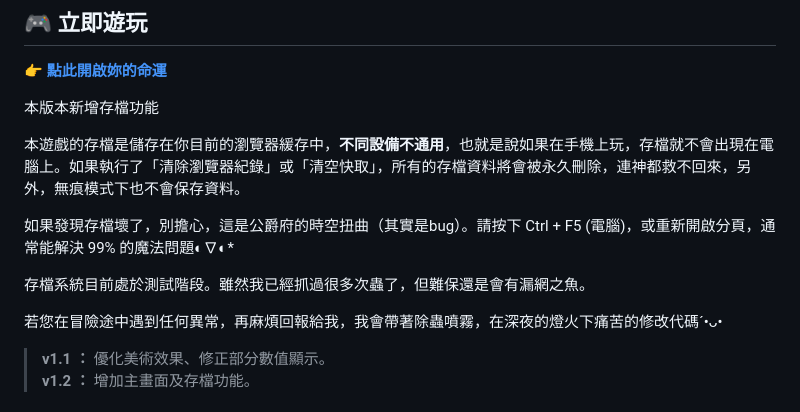
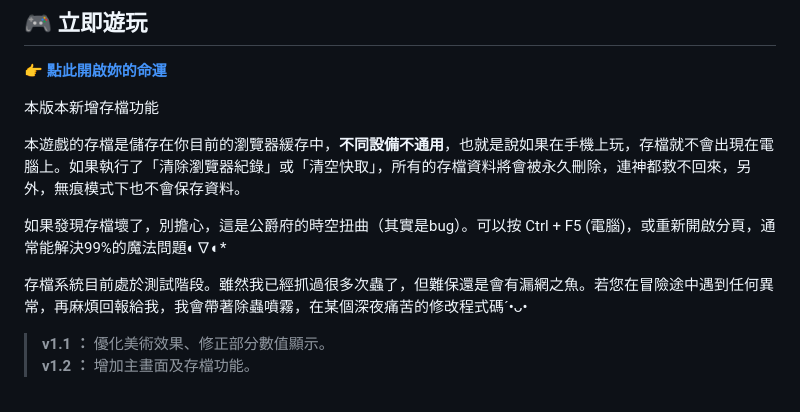
Before and after one commit to allieyeh777-art/royalgame, a Markdown page: README.md, the part around the change. GitHub-like rendering.

Commit message:
Refine README.md storage system explanation

```diff
--- a/README.md
+++ b/README.md
@@ -30,11 +30,9 @@
 
 本遊戲的存檔是儲存在你目前的瀏覽器緩存中，**不同設備不通用**，也就是說如果在手機上玩，存檔就不會出現在電腦上。如果執行了「清除瀏覽器紀錄」或「清空快取」，所有的存檔資料將會被永久刪除，連神都救不回來，另外，無痕模式下也不會保存資料。
 
-如果發現存檔壞了，別擔心，這是公爵府的時空扭曲（其實是bug）。請按下 Ctrl + F5 (電腦)，或重新開啟分頁，通常能解決 99% 的魔法問題◐∇◐*
+如果發現存檔壞了，別擔心，這是公爵府的時空扭曲（其實是bug）。可以按 Ctrl + F5 (電腦)，或重新開啟分頁，通常能解決99%的魔法問題◐∇◐*
 
-存檔系統目前處於測試階段。雖然我已經抓過很多次蟲了，但難保還是會有漏網之魚。
-
-若您在冒險途中遇到任何異常，再麻煩回報給我，我會帶著除蟲噴霧，在深夜的燈火下痛苦的修改代碼´•ᴗ•
+存檔系統目前處於測試階段。雖然我已經抓過很多次蟲了，但難保還是會有漏網之魚。若您在冒險途中遇到任何異常，再麻煩回報給我，我會帶著除蟲噴霧，在某個深夜痛苦的修改程式碼´•ᴗ•
 
 > **v1.1 ：** 優化美術效果、修正部分數值顯示。
 > **v1.2 ：** 增加主畫面及存檔功能。
```
